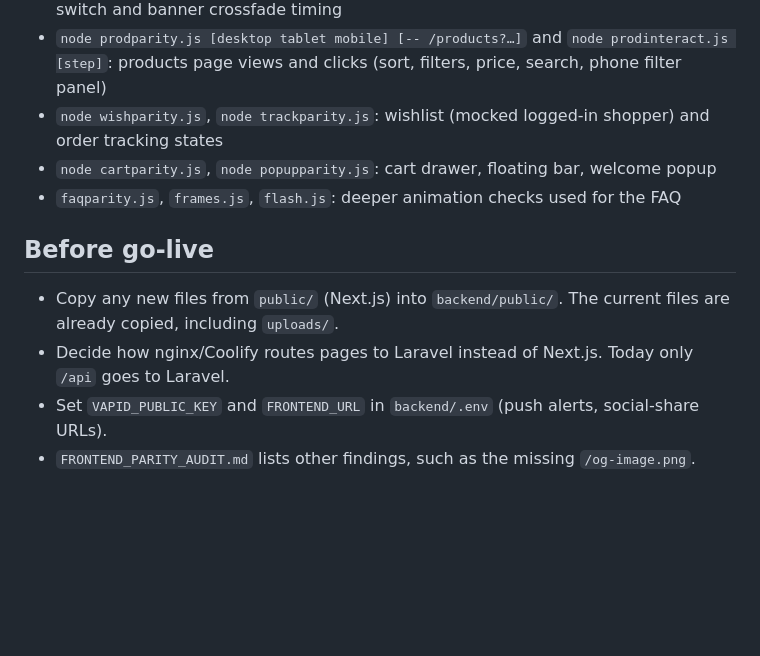
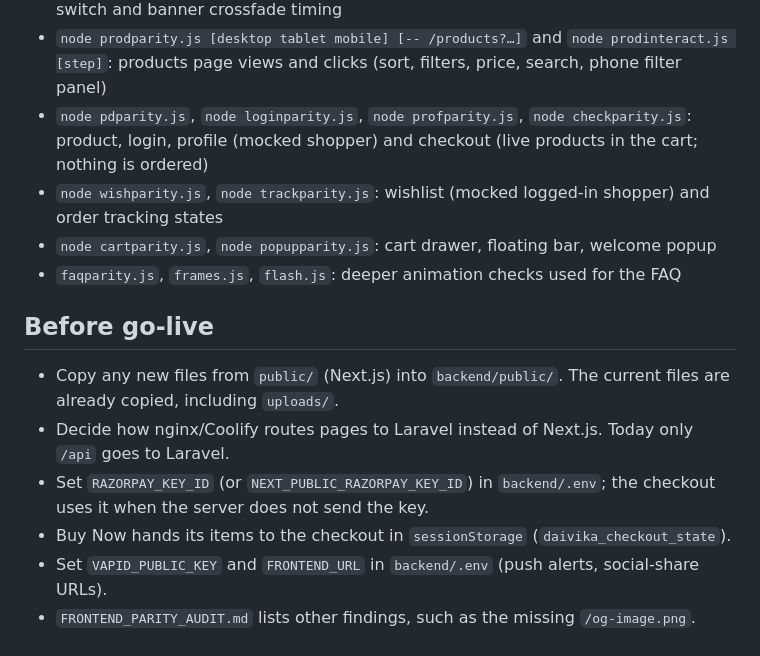
Before and after one commit to thrivemindsdev/daivikalifefull, a Markdown page: PHP_CONVERSION.md, the part around one of its changes. GitHub-like rendering; blank space fills up the shorter version.

```diff
--- a/PHP_CONVERSION.md
+++ b/PHP_CONVERSION.md
@@ -77,6 +85,7 @@ Open `http://localhost:8090/faq`. On Windows each page takes about 5–15 s beca
 - `node navparity.js /faq`: navbar, account menu, side menu, chat, search
 - `node homeparity.js [desktop tablet mobile]`: every home section (text, styles, position, screenshot); `node homeanim.js splash|tabs` and `node heroanim.js`: splash, tab switch and banner crossfade timing
 - `node prodparity.js [desktop tablet mobile] [-- /products?…]` and `node prodinteract.js [step]`: products page views and clicks (sort, filters, price, search, phone filter panel)
+- `node pdparity.js`, `node loginparity.js`, `node profparity.js`, `node checkparity.js`: product, login, profile (mocked shopper) and checkout (live products in the cart; nothing is ordered)
 - `node wishparity.js`, `node trackparity.js`: wishlist (mocked logged-in shopper) and order tracking states
 - `node cartparity.js`, `node popupparity.js`: cart drawer, floating bar, welcome popup
 - `faqparity.js`, `frames.js`, `flash.js`: deeper animation checks used for the FAQ
@@ -85,5 +94,7 @@ Open `http://localhost:8090/faq`. On Windows each page takes about 5–15 s beca
 
 - Copy any new files from `public/` (Next.js) into `backend/public/`. The current files are already copied, including `uploads/`.
 - Decide how nginx/Coolify routes pages to Laravel instead of Next.js. Today only `/api` goes to Laravel.
+- Set `RAZORPAY_KEY_ID` (or `NEXT_PUBLIC_RAZORPAY_KEY_ID`) in `backend/.env`; the checkout uses it when the server does not send the key.
+- Buy Now hands its items to the checkout in `sessionStorage` (`daivika_checkout_state`).
 - Set `VAPID_PUBLIC_KEY` and `FRONTEND_URL` in `backend/.env` (push alerts, social-share URLs).
 - `FRONTEND_PARITY_AUDIT.md` lists other findings, such as the missing `/og-image.png`.
```
Also changed, not shown: other parts of PHP_CONVERSION.md (+12 -4 lines).
